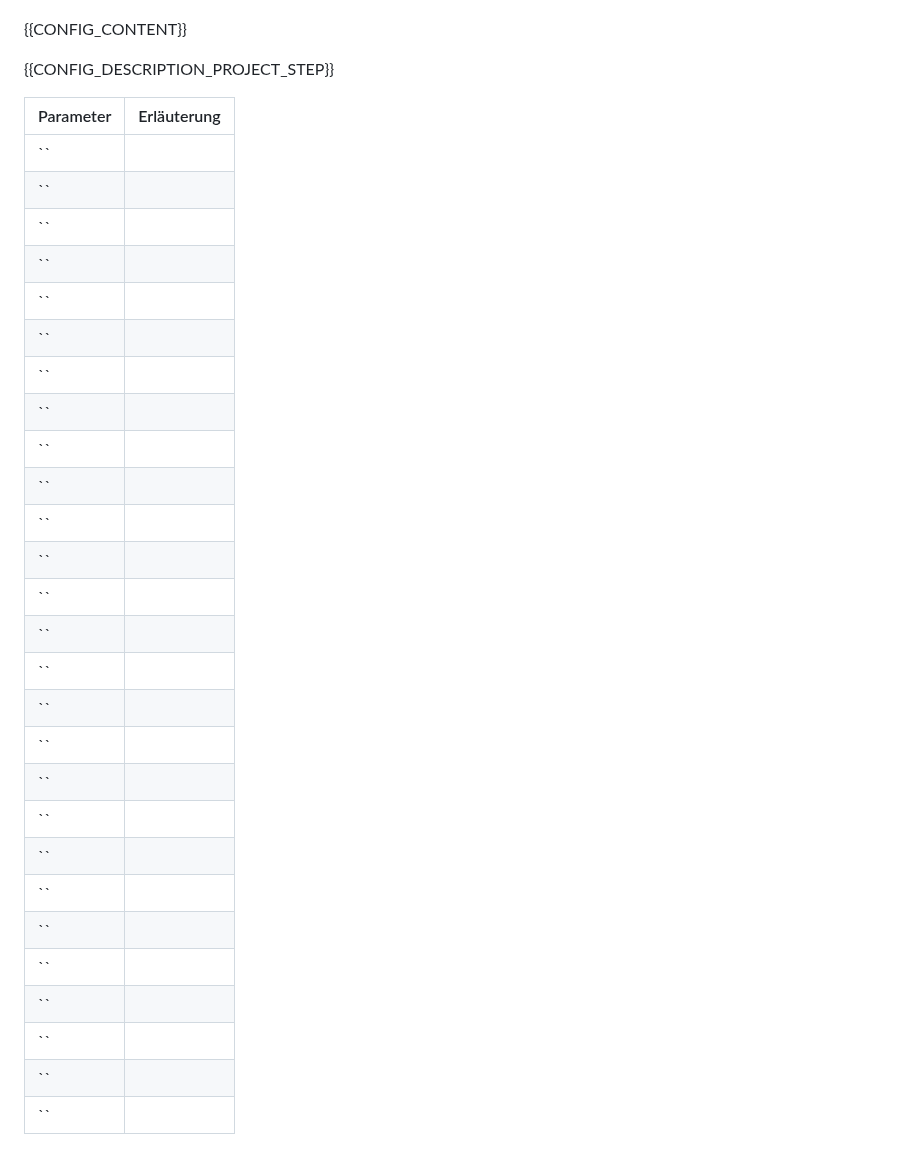
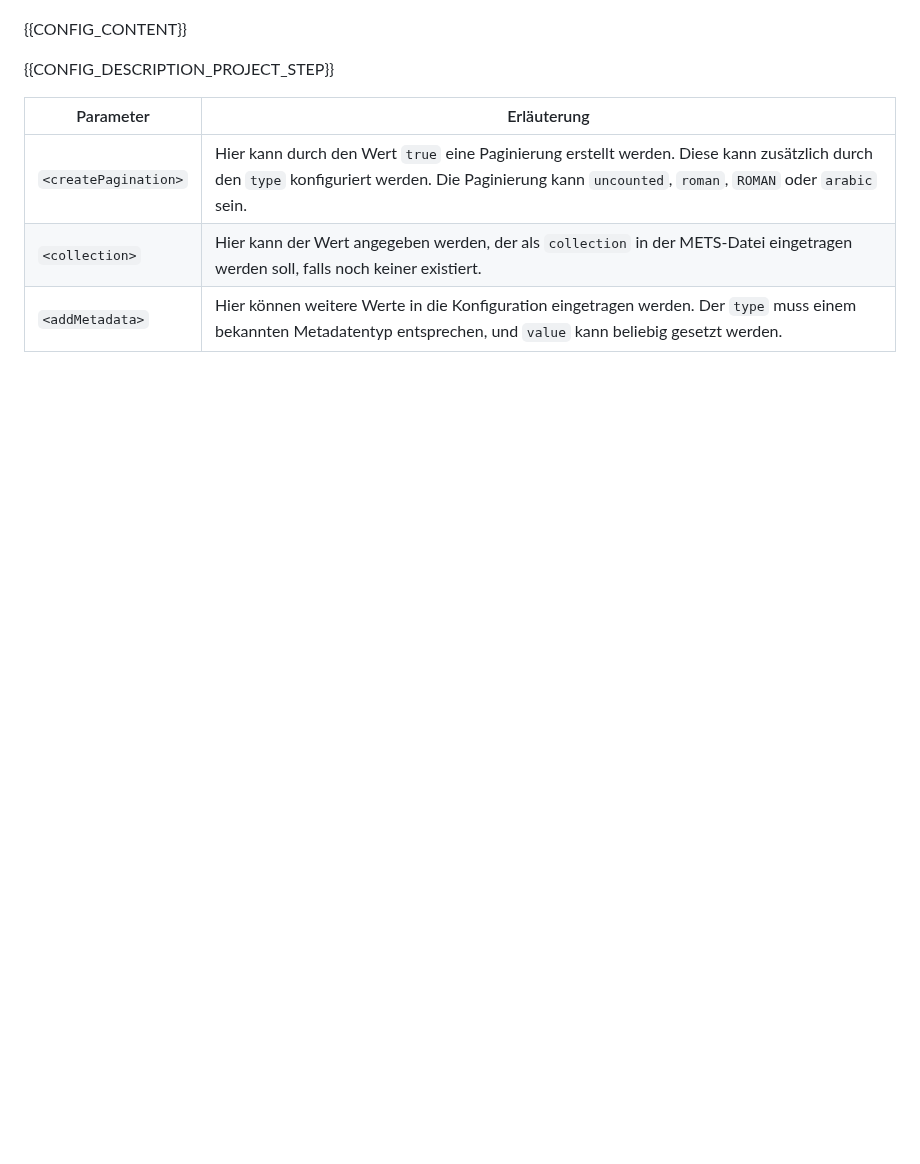
Before and after one commit to intranda/goobi-plugin-step-mets-enhancer, a Markdown page: docs/index_de.md, the part around one of its changes. Rendered like a GitHub page; blank space fills up the shorter version.

```diff
--- a/docs/index_de.md
+++ b/docs/index_de.md
@@ -39,30 +35,6 @@ Die Konfiguration des Plugins erfolgt in der Datei `plugin_intranda_step_ZZZ.xml
 
 Parameter               | Erläuterung
 ------------------------|------------------------------------
-``                      |
-``                      |
-``                      |
-``                      |
-``                      |
-``                      |
-``                      |
-``                      |
-``                      |
-``                      |
-``                      |
-``                      |
-``                      |
-``                      |
-``                      |
-``                      |
-``                      |
-``                      |
-``                      |
-``                      |
-``                      |
-``                      |
-``                      |
-``                      |
-``                      |
-``                      |
-``                      |
+| `<createPagination>`   | Hier kann durch den Wert `true` eine Paginierung erstellt werden. Diese kann zusätzlich durch den `type` konfiguriert werden. Die Paginierung kann `uncounted`, `roman`, `ROMAN` oder `arabic` sein. |
+| `<collection>`         | Hier kann der Wert angegeben werden, der als `collection` in der METS-Datei eingetragen werden soll, falls noch keiner existiert. |
+| `<addMetadata>`        | Hier können weitere Werte in die Konfiguration eingetragen werden. Der `type` muss einem bekannten Metadatentyp entsprechen, und `value` kann beliebig gesetzt werden. |
```
Also changed, not shown: other parts of docs/index_de.md (+11 -15 lines), docs/index_en.md (+14 -42 lines), docs/screen1_de.png, docs/screen1_en.png, docs/screen2_de.png (deleted), docs/screen2_en.png (deleted), 3 other files.
